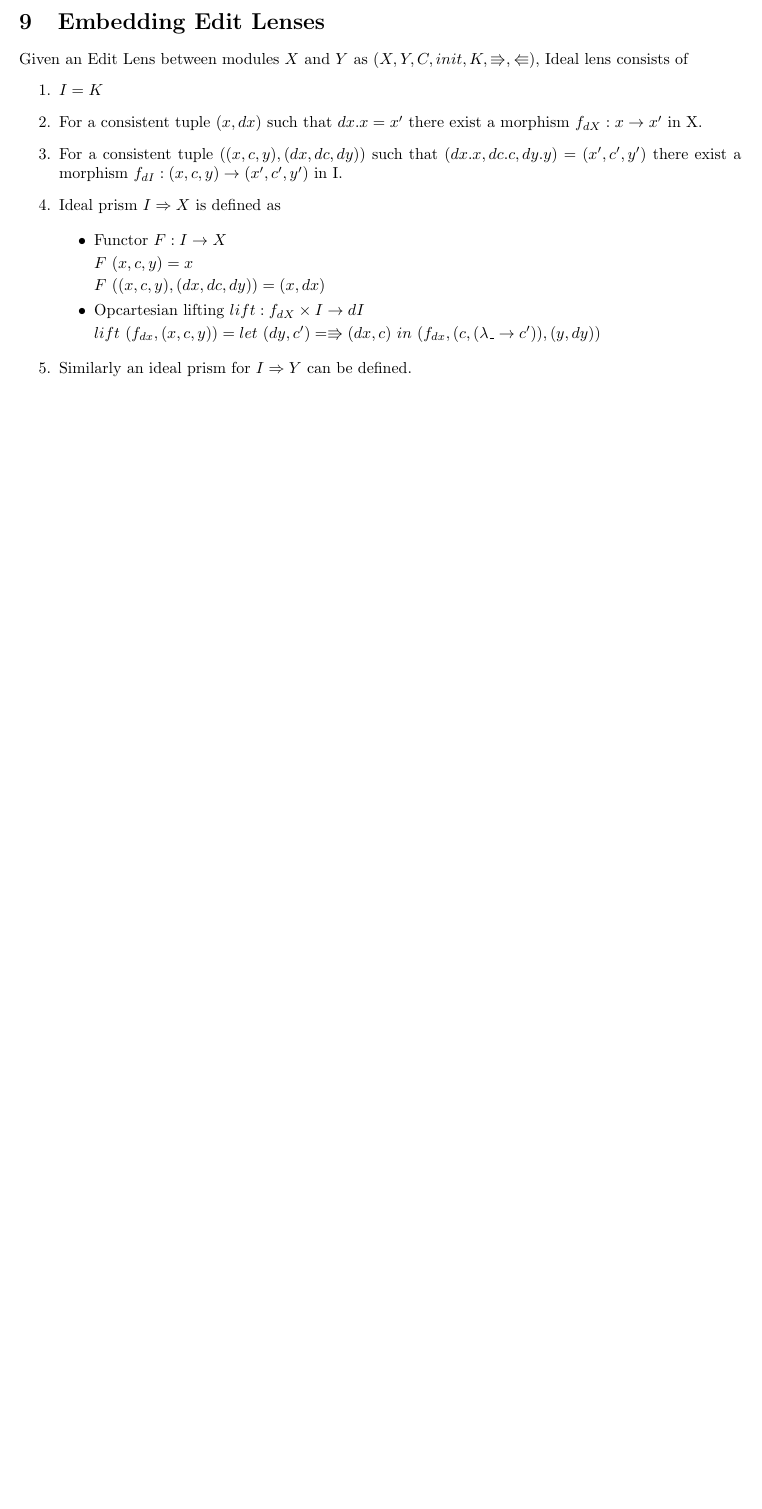
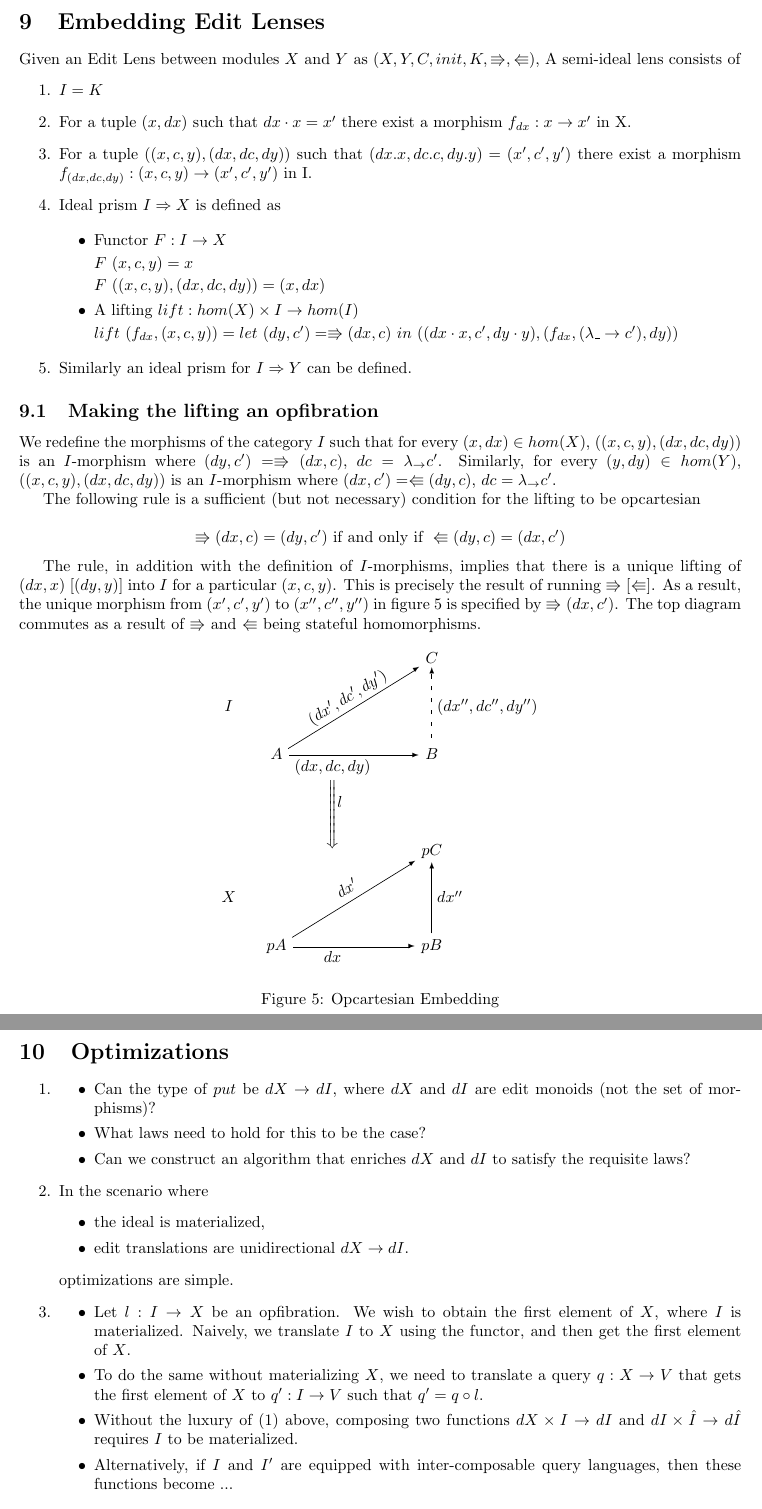
Before and after one commit to cornell-pl/ajmani.js, a LaTeX document (tex/m-and-i-edit-lenses.tex): part of page 4 of 4 before the commit and two parts of pages 4 and 5 of 5 after it, the two joined at a grey line, cut so that both start at the same text, the shorter picture padded with empty space. Compiled offline with pdfLaTeX.

Commit message:
edit lenses as opfibrations

```diff
--- a/tex/m-and-i-edit-lenses.tex
+++ b/tex/m-and-i-edit-lenses.tex
@@ -200,13 +206,13 @@ over $Y$.
 \end{enumerate}
 
 \section{Embedding Edit Lenses}
-Given an Edit Lens between modules $X$ and $Y$ as $(X,Y,C,init,K,\Rrightarrow,\Lleftarrow)$, Ideal lens consists of
+Given an Edit Lens between modules $X$ and $Y$ as $(X,Y,C,init,K,\Rrightarrow,\Lleftarrow)$, A semi-ideal lens consists of
 \begin{enumerate}
 \item $I = K$
-\item For a consistent tuple $(x,dx)$ such that $dx.x=x'$ there
-  exist a morphism $f_{dX}: x \to x'$ in X.
-\item For a consistent tuple $((x,c,y),(dx,dc,dy))$ such
-  that $(dx.x,dc.c,dy.y)=(x',c',y')$ there exist a morphism $f_{dI}:
+\item For a tuple $(x,dx)$ such that $dx \cdot x=x'$ there
+  exist a morphism $f_{dx}: x \to x'$ in X.
+\item For a tuple $((x,c,y),(dx,dc,dy))$ such
+  that $(dx.x,dc.c,dy.y)=(x',c',y')$ there exist a morphism $f_{(dx,dc,dy)}:
   (x,c,y) \to (x',c',y')$ in I.
 \item Ideal prism $I \Rightarrow X$ is defined as
 
@@ -216,12 +222,61 @@ Given an Edit Lens between modules $X$ and $Y$ as $(X,Y,C,init,K,\Rrightarrow,\L
 $F~(x,c,y) = x$
 
 $F~((x,c,y),(dx,dc,dy))=(x,dx)$
-\item Opcartesian lifting $lift: f_{dX} \times I \to dI$
+\item A lifting $lift: hom(X) \times I \to hom(I)$
 
-$lift~(f_{dx},(x,c,y))=let~(dy,c')=\Rrightarrow(dx,c)~in~(f_{dx},(c,(\lambda
-  \_ \to c')),(y,dy))$
+$lift~(f_{dx},(x,c,y))=let~(dy,c')=\Rrightarrow(dx,c)~in~((dx \cdot x, c', dy \cdot y), (f_{dx},(\lambda
+  \_ \to c'),dy))$
 \end{itemize}
 \item Similarly an ideal prism for $I \Rightarrow Y$ can be defined.
 \end{enumerate}
 
+\subsection{Making the lifting an opfibration}
+  We redefine the morphisms of the category $I$ such that for every $(x, dx) \in hom(X)$, $((x,c,y),(dx,dc,dy))$ is an $I$-morphism where $(dy,c') = \Rrightarrow (dx,c)$, $dc = \lambda _ \to c'$.
+  Similarly, for every $(y, dy) \in hom(Y)$, $((x,c,y),(dx,dc,dy))$ is an $I$-morphism where $(dx,c') = \Lleftarrow (dy,c)$, $dc = \lambda _ \to c'$.
+
+  The following rule is a sufficient (but not necessary) condition for the lifting to be opcartesian
+
+  \[ \Rrightarrow (dx,c) = (dy, c') \textnormal{ if and only if } \Lleftarrow (dy, c) = (dx, c') \]
+
+  The rule, in addition with the definition of $I$-morphisms, implies that there is a unique lifting of $(dx, x)$ [$(dy, y)$] into $I$ for a particular $(x,c,y)$. This is precisely the result of running $\Rrightarrow$ [$\Lleftarrow$]. As a result, the unique morphism from $(x',c',y')$ to $(x'',c'',y'')$ in figure \ref{fig:opcartesian-embedding} is specified by $\Rrightarrow (dx, c')$. The top diagram commutes as a result of $\Rrightarrow$ and $\Lleftarrow$ being stateful homomorphisms.
+
+
+\begin{figure}[ht]
+\begin{displaymath}
+\begin{diagram}
+    &    &                         & C \\
+  I &    & \ruTo^{(dx',dc',dy')}   & \uDashto_{(dx'',dc'',dy'')}  \\
+    & A  & \rTo_{(dx,dc,dy)}       & B \\
+    &    & \dImplies_l             &   \\
+    &    & ~                       & pC  \\
+  X &    & \ruTo^{dx'}             & \uTo_{dx''}  \\
+    & pA & \rTo_{dx}               & pB
+\end{diagram}
+\end{displaymath}
+\caption{Opcartesian Embedding}
+\label{fig:opcartesian-embedding}
+\end{figure}
+
+
+\section{Optimizations}
+\begin{enumerate}
+ \item \begin{itemize}
+         \item Can the type of $put$ be $dX \to dI$, where $dX$ and $dI$ are edit monoids (not the set of morphisms)?
+         \item What laws need to hold for this to be the case?
+         \item Can we construct an algorithm that enriches $dX$ and $dI$ to satisfy the requisite laws?
+       \end{itemize}
+ \item In the scenario where \begin{itemize}
+        \item the ideal is materialized,
+        \item edit translations are unidirectional $dX \to dI$.
+       \end{itemize} optimizations are simple.
+ \item \begin{itemize}
+        \item Let $l: I \to X$ be an opfibration. We wish to obtain the first element of $X$, where $I$ is materialized. Naively, we translate $I$ to $X$ using the functor, and then get the first element of $X$.
+        \item To do the same without materializing $X$, we need to translate a query $q : X \to V$ that gets the first element of $X$ to $q' : I \to V$ such that $q' = q \circ l$.
+        \item Without the luxury of (1) above, composing two functions $dX \times I \to dI$ and $dI \times \hat{I} \to d\hat{I}$ requires $I$ to be materialized.
+        \item Alternatively, if $I$ and $I'$ are equipped with inter-composable query languages, then these functions become ...
+       \end{itemize}
+
+\end{enumerate}
+
+
 \end{document}
```
Also changed, not shown: tex/m-and-i-edit-lenses.tex (14 more changed lines).
